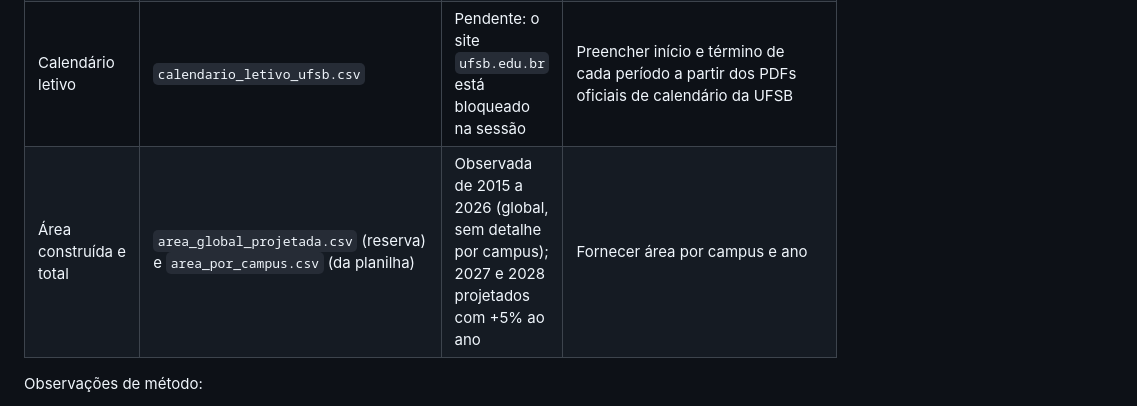
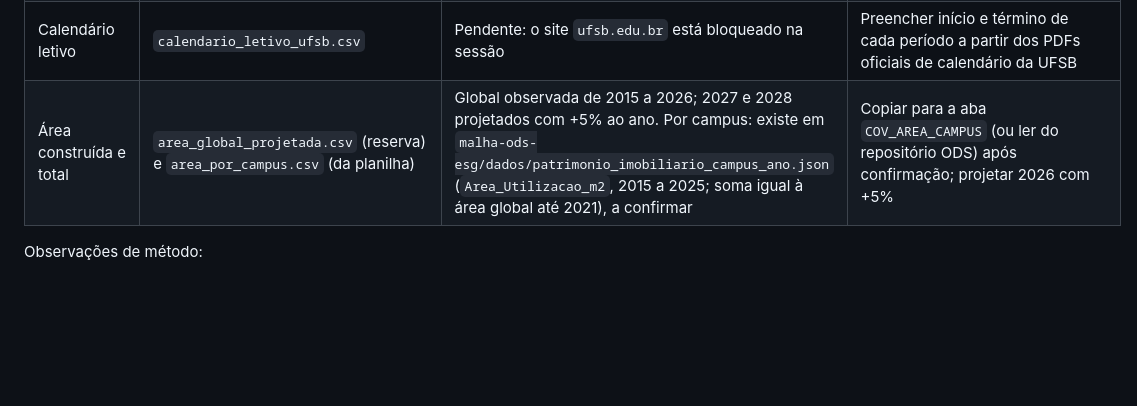
Before and after one commit to adinailson88/malha-previsao-chamados, a Markdown page: dados_externos/README.md, the part around the change. Rendered like a GitHub page; blank space fills up the shorter version.

```diff
--- a/dados_externos/README.md
+++ b/dados_externos/README.md
@@ -9,7 +9,7 @@ Estas tabelas alimentam os modelos descritos em `docs/DIAGNOSTICO_SERIE_CUSTOS.m
 | Precipitação mensal por campus | `precipitacao_mensal_por_campus.csv` (ainda não gerado) | Ausente: a rede da sessão bloqueia `archive-api.open-meteo.com`, o INMET e a NASA POWER | Executar `python scripts/coletar_precipitacao.py` em máquina com internet; soma mensal (mm) como variável principal e média dos valores diários (mm/dia) como auxiliar |
 | Número de pessoas por campus | `pessoas_por_campus_SIMULADO.csv` | Simulado, sem base empírica, apenas para testar o pipeline | Substituir pelos dados reais mantendo as colunas, trocando `origem` para o nome da fonte |
 | Calendário letivo | `calendario_letivo_ufsb.csv` | Pendente: o site `ufsb.edu.br` está bloqueado na sessão | Preencher início e término de cada período a partir dos PDFs oficiais de calendário da UFSB |
-| Área construída e total | `area_global_projetada.csv` (reserva) e `area_por_campus.csv` (da planilha) | Observada de 2015 a 2026 (global, sem detalhe por campus); 2027 e 2028 projetados com +5% ao ano | Fornecer área por campus e ano |
+| Área construída e total | `area_global_projetada.csv` (reserva) e `area_por_campus.csv` (da planilha) | Global observada de 2015 a 2026; 2027 e 2028 projetados com +5% ao ano. Por campus: existe em `malha-ods-esg/dados/patrimonio_imobiliario_campus_ano.json` (`Area_Utilizacao_m2`, 2015 a 2025; soma igual à área global até 2021), a confirmar | Copiar para a aba `COV_AREA_CAMPUS` (ou ler do repositório ODS) após confirmação; projetar 2026 com +5% |
 
 Observações de método:
 
```
Also changed, not shown: docs/CONTEXTO_CONTINUACAO.md (+6 -2 lines).
